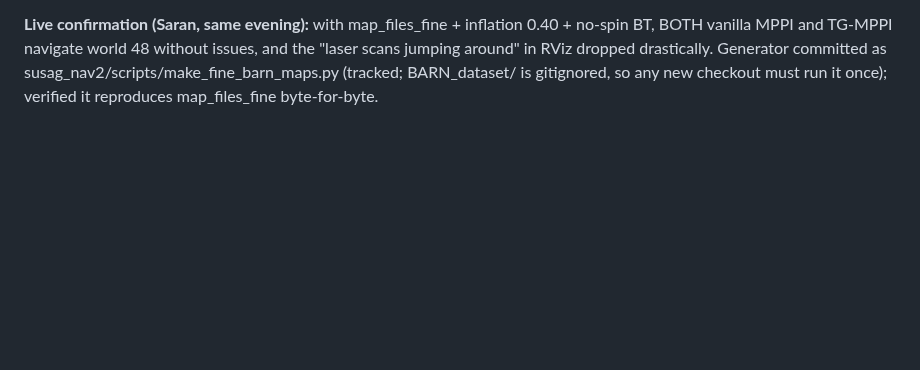
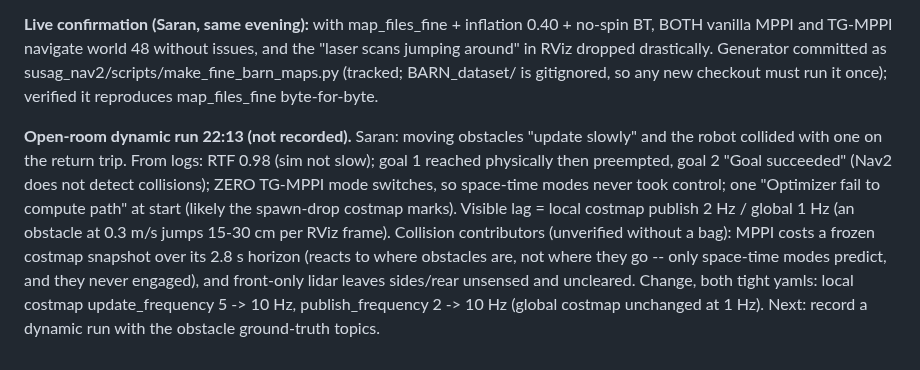
Before and after one commit to SaranSundar08/amoeba_sanbox, a Markdown page: docs/PROJECT_STATUS.md, the part around the change. Rendered like a GitHub page; blank space fills up the shorter version.

Commit message:
Sept 15: open-room dynamic run findings (no space-time engagement, costmap publish lag); local costmap 10 Hz in both tight yamls
Co-Authored-By: Claude Opus 5 <noreply@anthropic.com>
Claude-Session: https://claude.ai/code/session_01DbHUjqXcXamdZuj9j3DMvN

```diff
--- a/docs/PROJECT_STATUS.md
+++ b/docs/PROJECT_STATUS.md
@@ -2417,3 +2417,18 @@ issues, and the "laser scans jumping around" in RViz dropped drastically.
 Generator committed as susag_nav2/scripts/make_fine_barn_maps.py (tracked;
 BARN_dataset/ is gitignored, so any new checkout must run it once); verified
 it reproduces map_files_fine byte-for-byte.
+
+**Open-room dynamic run 22:13 (not recorded).** Saran: moving obstacles "update
+slowly" and the robot collided with one on the return trip. From logs: RTF
+0.98 (sim not slow); goal 1 reached physically then preempted, goal 2 "Goal
+succeeded" (Nav2 does not detect collisions); ZERO TG-MPPI mode switches, so
+space-time modes never took control; one "Optimizer fail to compute path" at
+start (likely the spawn-drop costmap marks). Visible lag = local costmap
+publish 2 Hz / global 1 Hz (an obstacle at 0.3 m/s jumps 15-30 cm per RViz
+frame). Collision contributors (unverified without a bag): MPPI costs a frozen
+costmap snapshot over its 2.8 s horizon (reacts to where obstacles are, not
+where they go -- only space-time modes predict, and they never engaged), and
+front-only lidar leaves sides/rear unsensed and uncleared. Change, both tight
+yamls: local costmap update_frequency 5 -> 10 Hz, publish_frequency 2 -> 10 Hz
+(global costmap unchanged at 1 Hz). Next: record a dynamic run with the
+obstacle ground-truth topics.
```
